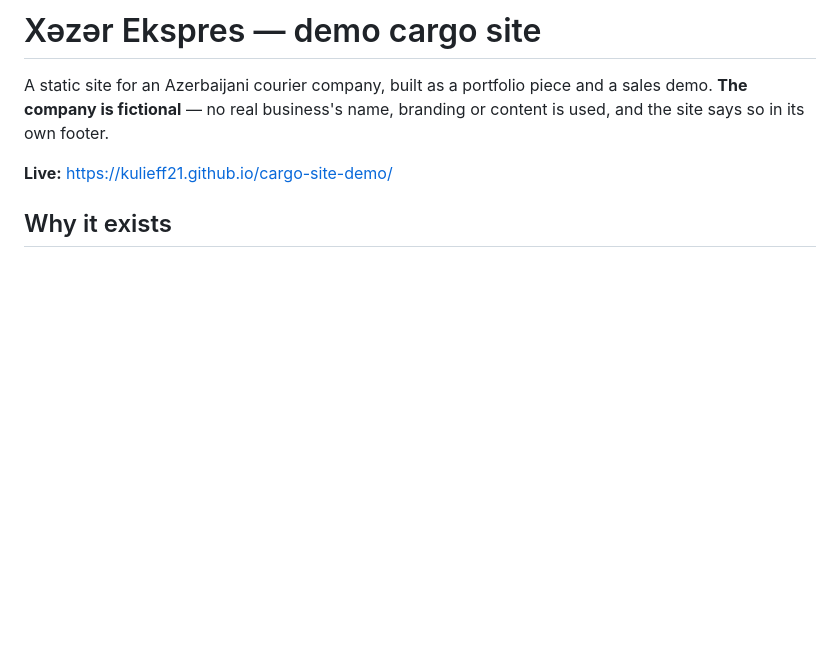
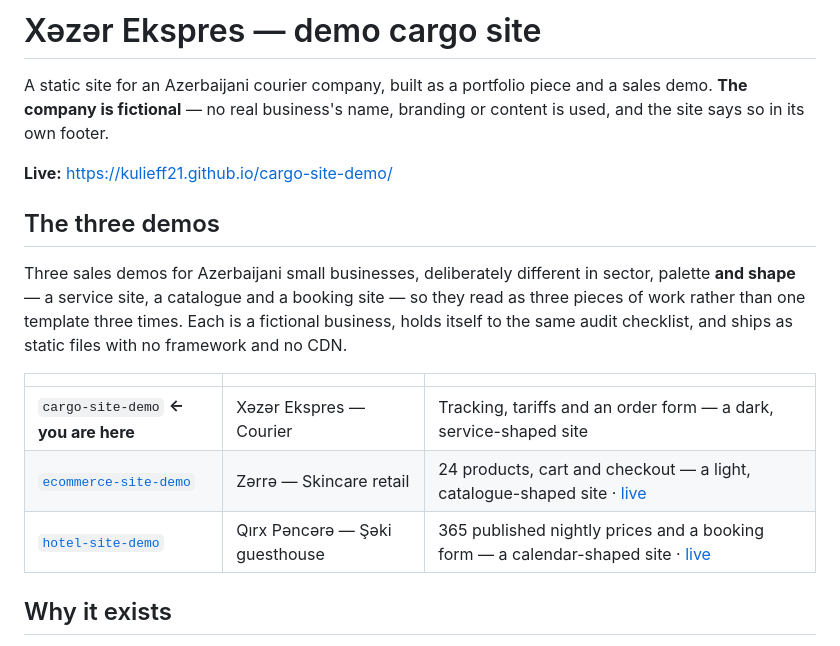
Before and after one commit to twenion/cargo-site-demo, a Markdown page: README.md, the part around the change. GitHub-like rendering; blank space fills up the shorter version.

Commit message:
docs: cross-link the three demo sites

```diff
--- a/README.md
+++ b/README.md
@@ -5,6 +5,20 @@ a sales demo. **The company is fictional** — no real business's name, branding
 content is used, and the site says so in its own footer.
 
 **Live:** https://kulieff21.github.io/cargo-site-demo/
+
+## The three demos
+
+Three sales demos for Azerbaijani small businesses, deliberately different in
+sector, palette **and shape** — a service site, a catalogue and a booking site —
+so they read as three pieces of work rather than one template three times. Each
+is a fictional business, holds itself to the same audit checklist, and ships as
+static files with no framework and no CDN.
+
+| | | |
+| --- | --- | --- |
+| `cargo-site-demo` **← you are here** | Xəzər Ekspres — Courier | Tracking, tariffs and an order form — a dark, service-shaped site |
+| [`ecommerce-site-demo`](https://github.com/kulieff21/ecommerce-site-demo) | Zərrə — Skincare retail | 24 products, cart and checkout — a light, catalogue-shaped site · [live](https://kulieff21.github.io/ecommerce-site-demo/) |
+| [`hotel-site-demo`](https://github.com/kulieff21/hotel-site-demo) | Qırx Pəncərə — Şəki guesthouse | 365 published nightly prices and a booking form — a calendar-shaped site · [live](https://kulieff21.github.io/hotel-site-demo/) |
 
 ## Why it exists
 
```
